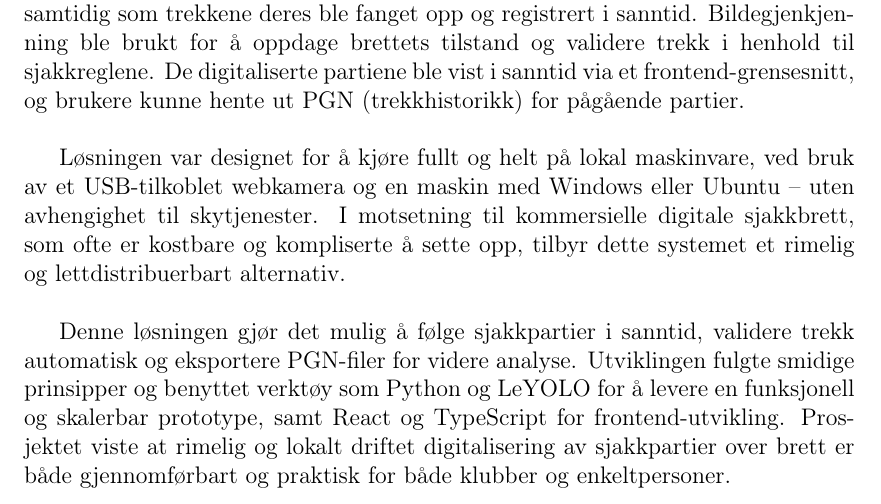
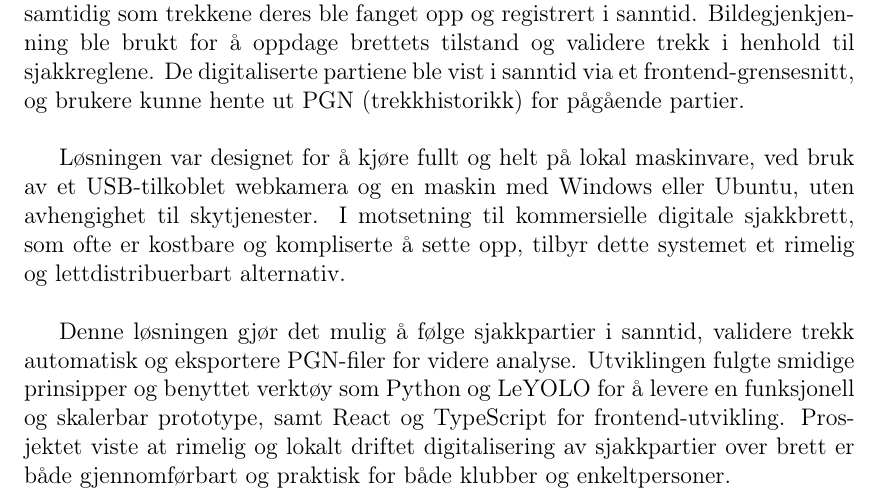
Before and after one commit to bachelor-gruppe-04/documentation, a LaTeX thesis (main.tex, which reads chapters/01-abstract.tex): part of page 3 of 92, cut so that both start at the same text. Compiled offline with pdfLaTeX; TikZ figures are drawn from their code, not taken from saved files.

Commit message:
Minor changes in abstract

```diff
--- a/chapters/01-abstract.tex
+++ b/chapters/01-abstract.tex
@@ -3,7 +3,7 @@
 
 Dette prosjektet, gjennomført i samarbeid med \textbf{Aalesunds Schaklag}, hadde som mål å utvikle et automatisert system for digitalisering av sjakkpartier spilt over brett. Systemet gjorde det mulig for spillere å bruke et tradisjonelt fysisk brett, samtidig som trekkene deres ble fanget opp og registrert i sanntid. Bildegjenkjenning ble brukt for å oppdage brettets tilstand og validere trekk i henhold til sjakkreglene. De digitaliserte partiene ble vist i sanntid via et frontend-grensesnitt, og brukere kunne hente ut PGN (trekkhistorikk) for pågående partier. \\
 
-Løsningen var designet for å kjøre fullt og helt på lokal maskinvare, ved bruk av et USB-tilkoblet webkamera og en maskin med Windows eller Ubuntu – uten avhengighet til skytjenester. I motsetning til kommersielle digitale sjakkbrett, som ofte er kostbare og kompliserte å sette opp, tilbyr dette systemet et rimelig og lettdistribuerbart alternativ. \\
+Løsningen var designet for å kjøre fullt og helt på lokal maskinvare, ved bruk av et USB-tilkoblet webkamera og en maskin med Windows eller Ubuntu, uten avhengighet til skytjenester. I motsetning til kommersielle digitale sjakkbrett, som ofte er kostbare og kompliserte å sette opp, tilbyr dette systemet et rimelig og lettdistribuerbart alternativ. \\
 
 Denne løsningen gjør det mulig å følge sjakkpartier i sanntid, validere trekk automatisk og eksportere PGN-filer for videre analyse. Utviklingen fulgte smidige prinsipper og benyttet verktøy som Python og LeYOLO for å levere en funksjonell og skalerbar prototype, samt React og TypeScript for frontend-utvikling. Prosjektet viste at rimelig og lokalt driftet digitalisering av sjakkpartier over brett er både gjennomførbart og praktisk for både klubber og enkeltpersoner.
 
```
